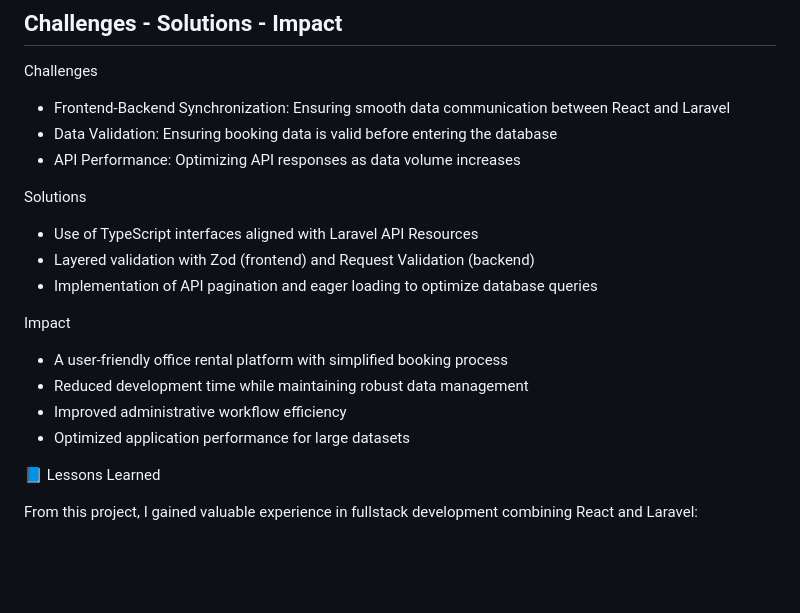
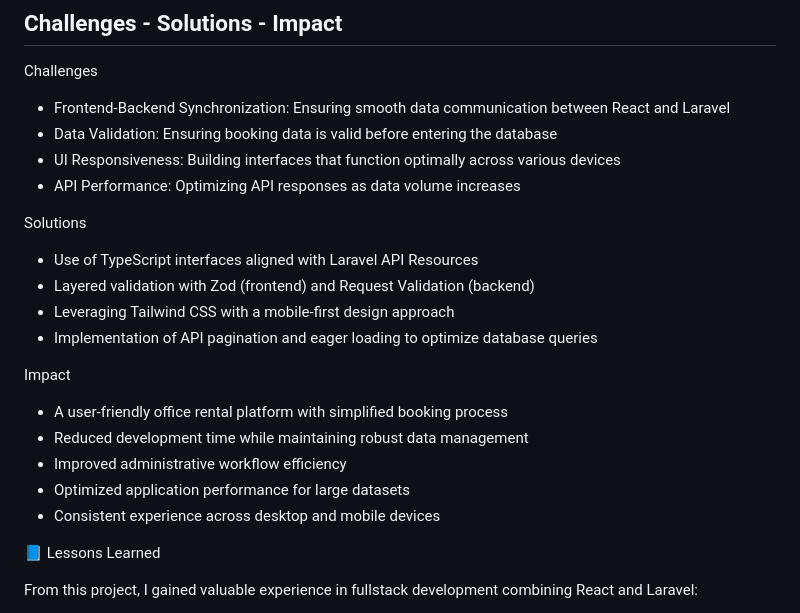
Before and after one commit to IMadeAgus/FirstOffice, a Markdown page: README.md, the part around the change. Rendered like a GitHub page; blank space fills up the shorter version.

```diff
--- a/README.md
+++ b/README.md
@@ -59,12 +59,14 @@ Challenges
 
 - Frontend-Backend Synchronization: Ensuring smooth data communication between React and Laravel
 - Data Validation: Ensuring booking data is valid before entering the database
+- UI Responsiveness: Building interfaces that function optimally across various devices
 - API Performance: Optimizing API responses as data volume increases
 
 Solutions
 
 - Use of TypeScript interfaces aligned with Laravel API Resources
 - Layered validation with Zod (frontend) and Request Validation (backend)
+- Leveraging Tailwind CSS with a mobile-first design approach
 - Implementation of API pagination and eager loading to optimize database queries
 
 Impact
@@ -73,6 +75,7 @@ Impact
 - Reduced development time while maintaining robust data management
 - Improved administrative workflow efficiency
 - Optimized application performance for large datasets
+- Consistent experience across desktop and mobile devices
 
 📘 Lessons Learned
 
```
